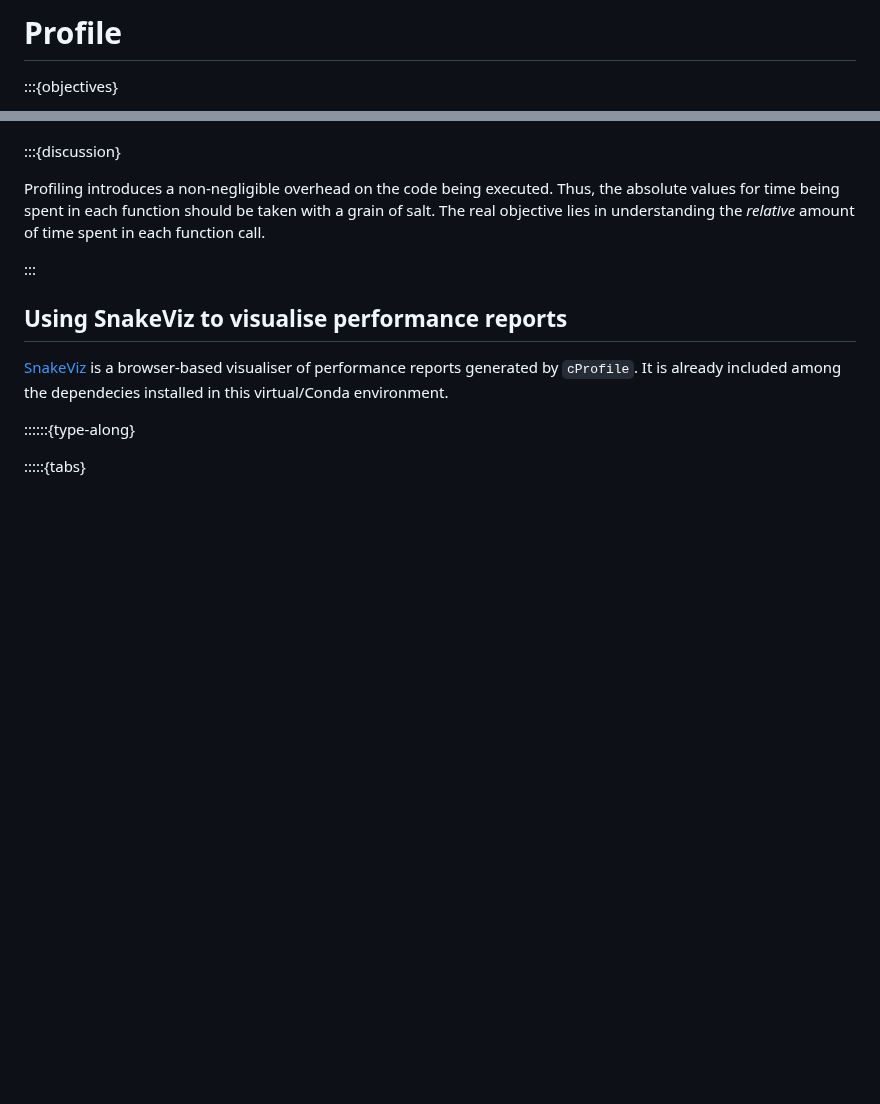
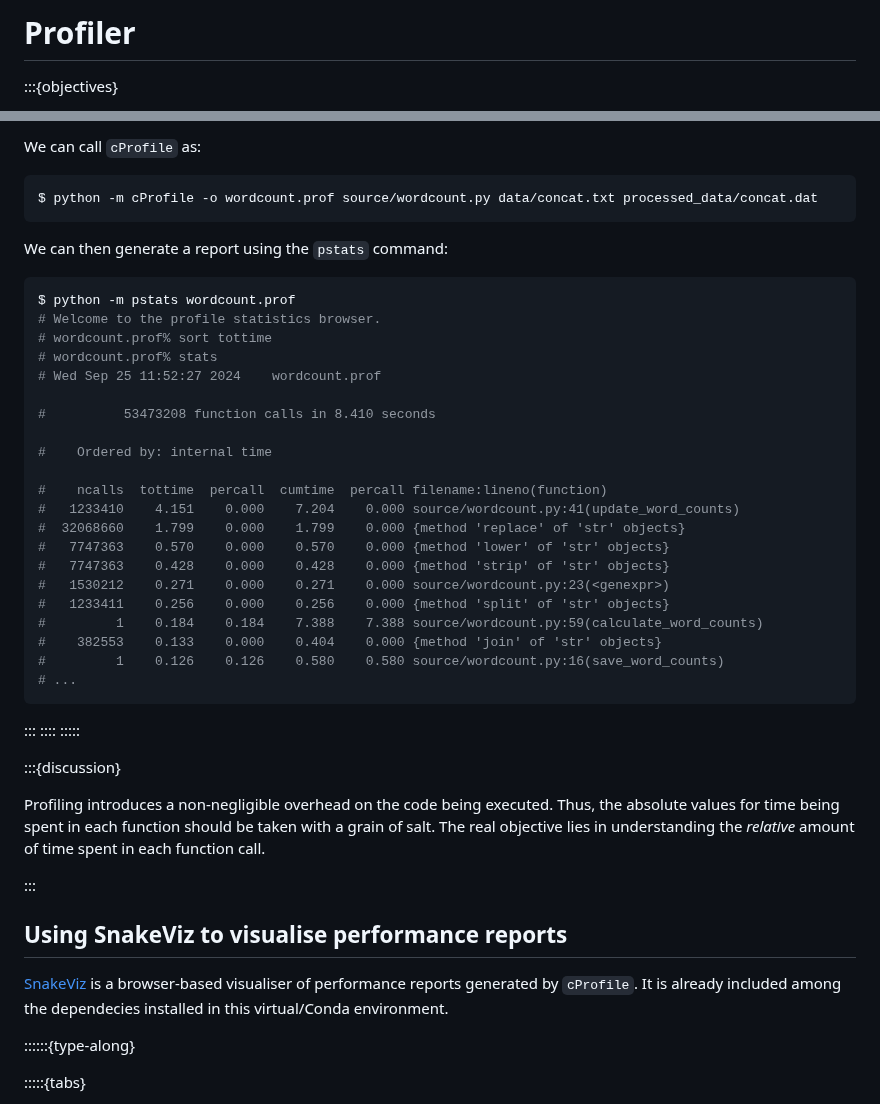
Before and after one commit to qianglise/python-for-hpc, a Markdown page: content/profile.md, 2 parts joined by grey strips. Rendered like a GitHub page; blank space fills up the shorter version.

````diff
--- a/content/profile.md
+++ b/content/profile.md
@@ -1,4 +1,4 @@
-# Profile
+# Profiler
 :::{objectives}
 
 - Learn how to profile Python code using ```cProfile```
@@ -143,3 +228,39 @@ $ python -m pstats wordcount.prof
+We can call ```cProfile``` as:
+
+```bash
+$ python -m cProfile -o wordcount.prof source/wordcount.py data/concat.txt processed_data/concat.dat
+```
+
+We can then generate a report using the ```pstats``` command:
+
+```bash
+$ python -m pstats wordcount.prof
+# Welcome to the profile statistics browser.
+# wordcount.prof% sort tottime
+# wordcount.prof% stats
+# Wed Sep 25 11:52:27 2024    wordcount.prof
+
+#          53473208 function calls in 8.410 seconds
+
+#    Ordered by: internal time
+
+#    ncalls  tottime  percall  cumtime  percall filename:lineno(function)
+#   1233410    4.151    0.000    7.204    0.000 source/wordcount.py:41(update_word_counts)
+#  32068660    1.799    0.000    1.799    0.000 {method 'replace' of 'str' objects}
+#   7747363    0.570    0.000    0.570    0.000 {method 'lower' of 'str' objects}
+#   7747363    0.428    0.000    0.428    0.000 {method 'strip' of 'str' objects}
+#   1530212    0.271    0.000    0.271    0.000 source/wordcount.py:23(<genexpr>)
+#   1233411    0.256    0.000    0.256    0.000 {method 'split' of 'str' objects}
+#         1    0.184    0.184    7.388    7.388 source/wordcount.py:59(calculate_word_counts)
+#    382553    0.133    0.000    0.404    0.000 {method 'join' of 'str' objects}
+#         1    0.126    0.126    0.580    0.580 source/wordcount.py:16(save_word_counts)
+# ...
+```
+:::
+::::
+:::::
+
+
 
 :::{discussion}
 
````
Also changed, not shown: other parts of content/profile.md (+85 -0 lines).
